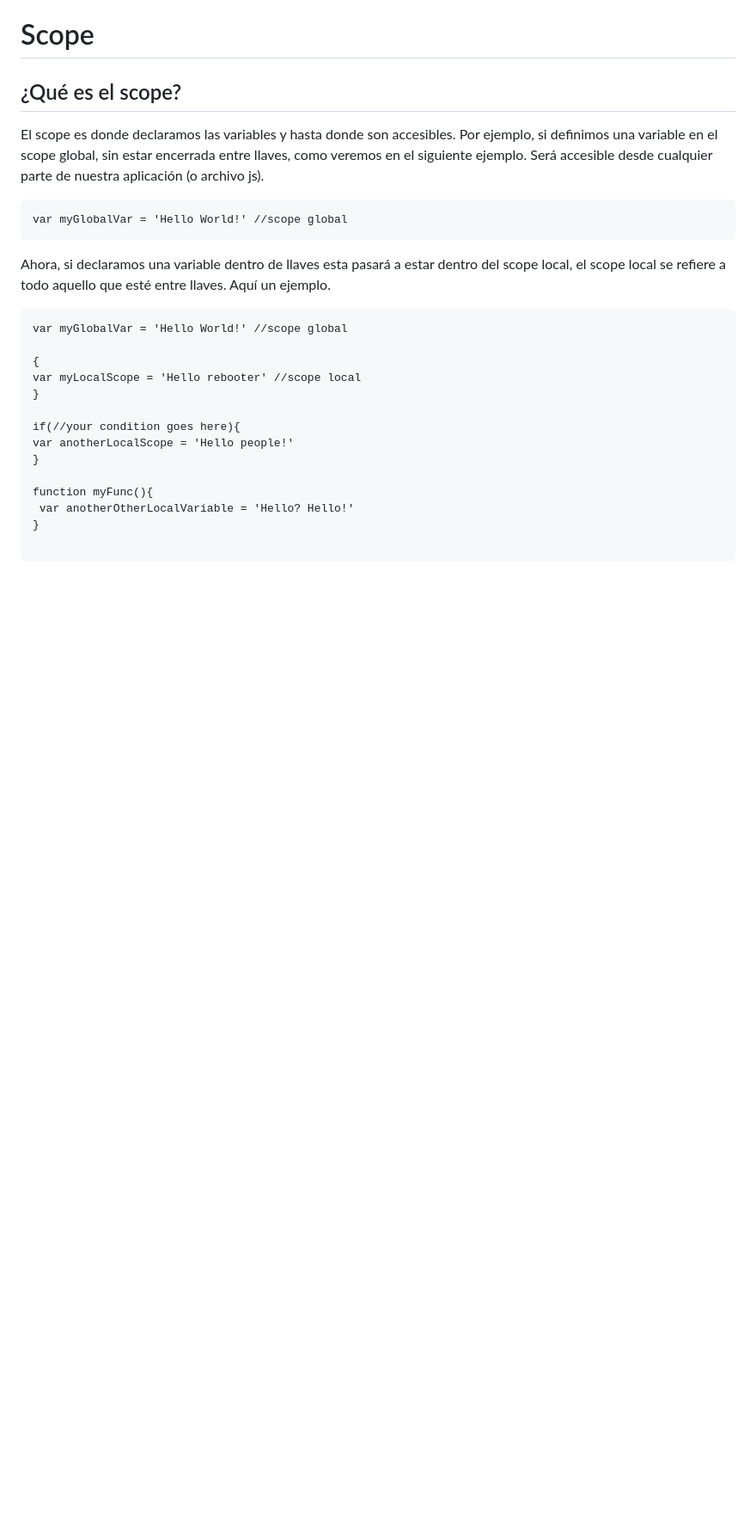
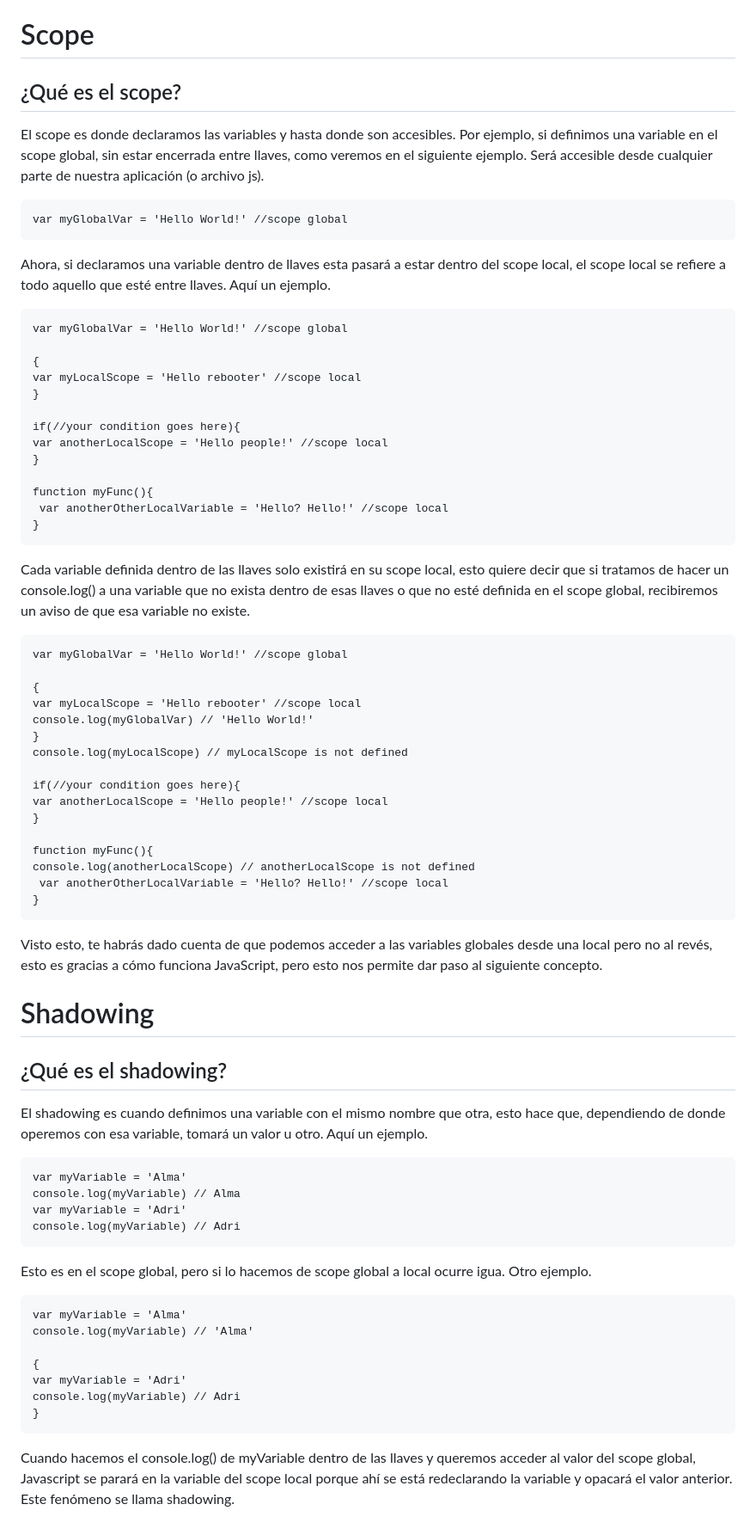
Before and after one commit to AlmaCRH/repaso-conceptos, a Markdown page: README.md, the part around the change printed below. Shown: that part at 86% size. Drawn GitHub-style; blank space fills up the shorter version.

````diff
--- a/README.md
+++ b/README.md
@@ -90,11 +90,52 @@ var myLocalScope = 'Hello rebooter' //scope local
 }
 
 if(//your condition goes here){
-var anotherLocalScope = 'Hello people!'
+var anotherLocalScope = 'Hello people!' //scope local
 }
 
 function myFunc(){
- var anotherOtherLocalVariable = 'Hello? Hello!'
+ var anotherOtherLocalVariable = 'Hello? Hello!' //scope local
+}
+```
+Cada variable definida dentro de las llaves solo existirá en su scope local, esto quiere decir que si tratamos de hacer un console.log() a una variable que no exista dentro de esas llaves o que no esté definida en el scope global, recibiremos un aviso de que esa variable no existe.
+
+```
+var myGlobalVar = 'Hello World!' //scope global
+
+{
+var myLocalScope = 'Hello rebooter' //scope local
+console.log(myGlobalVar) // 'Hello World!'
+}
+console.log(myLocalScope) // myLocalScope is not defined
+
+if(//your condition goes here){
+var anotherLocalScope = 'Hello people!' //scope local
 }
 
+function myFunc(){
+console.log(anotherLocalScope) // anotherLocalScope is not defined
+ var anotherOtherLocalVariable = 'Hello? Hello!' //scope local
+}
 ```
+Visto esto, te habrás dado cuenta de que podemos acceder a las variables globales desde una local pero no al revés, esto es gracias a cómo funciona JavaScript, pero esto nos permite dar paso al siguiente concepto.
+
+# Shadowing
+## ¿Qué es el shadowing?
+El shadowing es cuando definimos una variable con el mismo nombre que otra, esto hace que, dependiendo de donde operemos con esa variable, tomará un valor u otro. Aquí un ejemplo.
+```
+var myVariable = 'Alma'
+console.log(myVariable) // Alma
+var myVariable = 'Adri'
+console.log(myVariable) // Adri
+```
+Esto es en el scope global, pero si lo hacemos de scope global a local ocurre igua. Otro ejemplo.
+```
+var myVariable = 'Alma'
+console.log(myVariable) // 'Alma'
+
+{
+var myVariable = 'Adri'
+console.log(myVariable) // Adri
+}
+```
+Cuando hacemos el console.log() de myVariable dentro de las llaves y queremos acceder al valor del scope global, Javascript se parará en la variable del scope local porque ahí se está redeclarando la variable y opacará el valor anterior. Este fenómeno se llama shadowing.
````
Also changed, not shown: other parts of README.md (+5 -5 lines).
